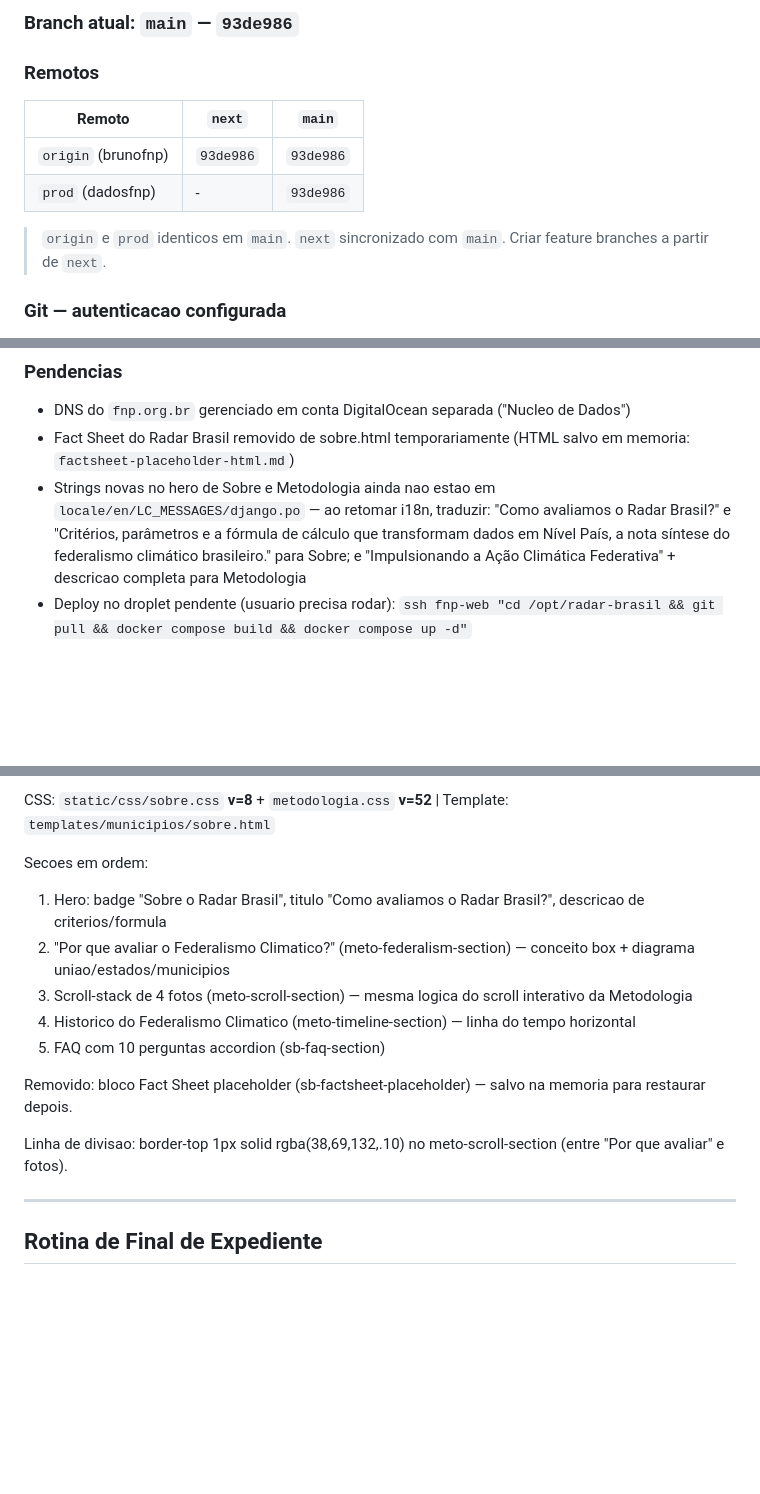
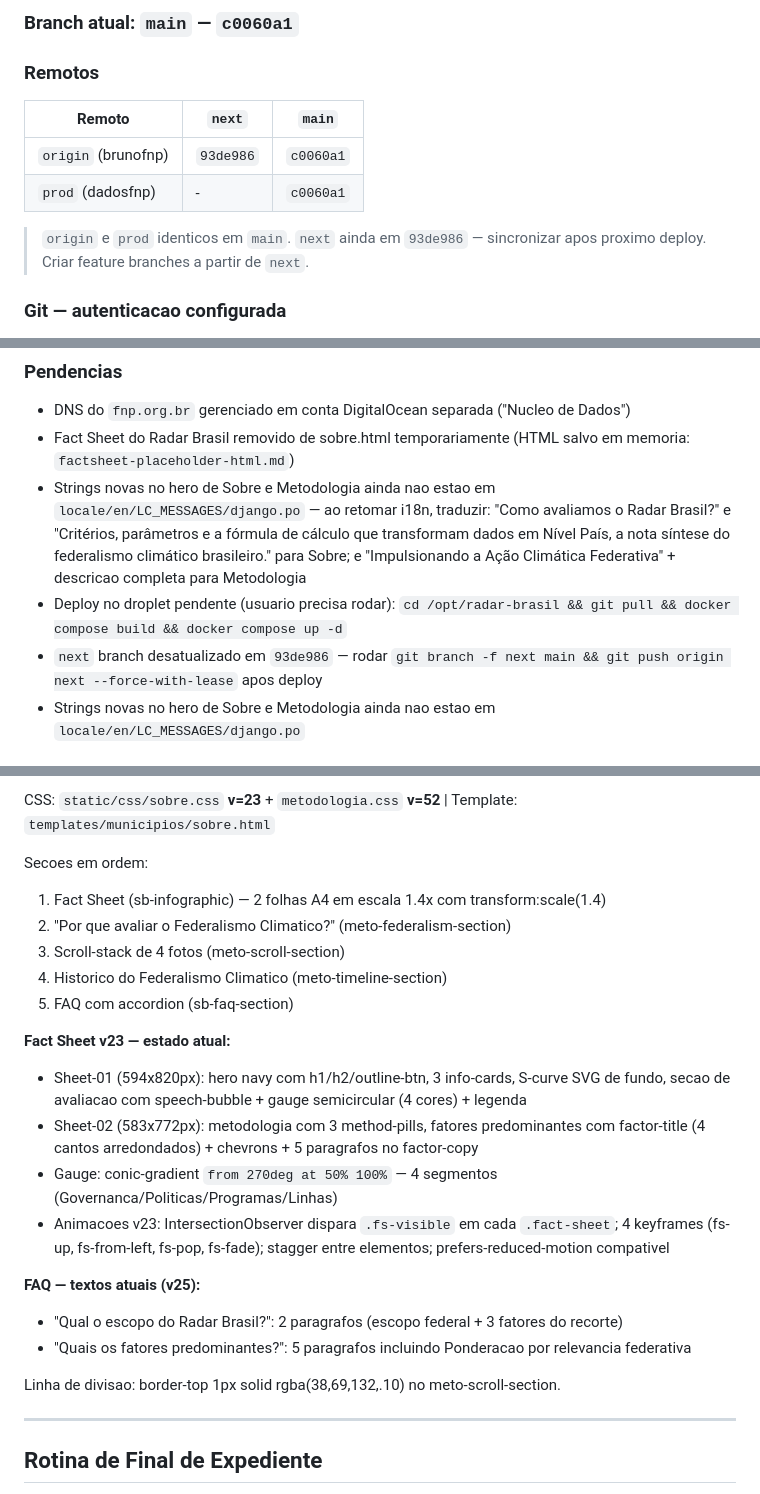
Before and after one commit to dadosfnp/radar-brasil, a Markdown page: CLAUDE.md, 3 parts joined by grey strips. GitHub-like rendering; blank space fills up the shorter version.

Commit message:
chore: CLAUDE.md atualizado — estado 2026-09-18
- Versao sobre.css: v=8 -> v=23
- Branch main: 93de986 -> c0060a1
- Secao Sobre atualizada com estado atual do Fact Sheet v23 e FAQ v25
- Pendencias atualizadas

```diff
--- a/CLAUDE.md
+++ b/CLAUDE.md
@@ -284,14 +284,14 @@ Padrão: **Conventional Commits**, descrições em **português**
 
-### Branch atual: `main` — `93de986`
+### Branch atual: `main` — `c0060a1`
 
 ### Remotos
 
 | Remoto | `next` | `main` |
 |---|---|---|
-| `origin` (brunofnp) | `93de986` | `93de986` |
-| `prod` (dadosfnp) | - | `93de986` |
+| `origin` (brunofnp) | `93de986` | `c0060a1` |
+| `prod` (dadosfnp) | - | `c0060a1` |
 
-> `origin` e `prod` identicos em `main`. `next` sincronizado com `main`. Criar feature branches a partir de `next`.
+> `origin` e `prod` identicos em `main`. `next` ainda em `93de986` — sincronizar apos proximo deploy. Criar feature branches a partir de `next`.
 
 ### Git — autenticacao configurada
 
@@ -617,5 +617,7 @@ Esses arquivos nao foram incorporados a nenhuma pagina e podem ser descartados o
 - DNS do `fnp.org.br` gerenciado em conta DigitalOcean separada ("Nucleo de Dados")
 - Fact Sheet do Radar Brasil removido de sobre.html temporariamente (HTML salvo em memoria: `factsheet-placeholder-html.md`)
 - Strings novas no hero de Sobre e Metodologia ainda nao estao em `locale/en/LC_MESSAGES/django.po` — ao retomar i18n, traduzir: "Como avaliamos o Radar Brasil?" e "Critérios, parâmetros e a fórmula de cálculo que transformam dados em Nível País, a nota síntese do federalismo climático brasileiro." para Sobre; e "Impulsionando a Ação Climática Federativa" + descricao completa para Metodologia
-- Deploy no droplet pendente (usuario precisa rodar): `ssh fnp-web "cd /opt/radar-brasil && git pull && docker compose build && docker compose up -d"`
+- Deploy no droplet pendente (usuario precisa rodar): `cd /opt/radar-brasil && git pull && docker compose build && docker compose up -d`
+- `next` branch desatualizado em `93de986` — rodar `git branch -f next main && git push origin next --force-with-lease` apos deploy
+- Strings novas no hero de Sobre e Metodologia ainda nao estao em `locale/en/LC_MESSAGES/django.po`
 
@@ -623,16 +625,24 @@ Esses arquivos nao foram incorporados a nenhuma pagina e podem ser descartados o
 
-CSS: `static/css/sobre.css` **v=8** + `metodologia.css` **v=52** | Template: `templates/municipios/sobre.html`
+CSS: `static/css/sobre.css` **v=23** + `metodologia.css` **v=52** | Template: `templates/municipios/sobre.html`
 
 Secoes em ordem:
-1. Hero: badge "Sobre o Radar Brasil", titulo "Como avaliamos o Radar Brasil?", descricao de criterios/formula
-2. "Por que avaliar o Federalismo Climatico?" (meto-federalism-section) — conceito box + diagrama uniao/estados/municipios
-3. Scroll-stack de 4 fotos (meto-scroll-section) — mesma logica do scroll interativo da Metodologia
-4. Historico do Federalismo Climatico (meto-timeline-section) — linha do tempo horizontal
-5. FAQ com 10 perguntas accordion (sb-faq-section)
+1. Fact Sheet (sb-infographic) — 2 folhas A4 em escala 1.4x com transform:scale(1.4)
+2. "Por que avaliar o Federalismo Climatico?" (meto-federalism-section)
+3. Scroll-stack de 4 fotos (meto-scroll-section)
+4. Historico do Federalismo Climatico (meto-timeline-section)
+5. FAQ com accordion (sb-faq-section)
 
-Removido: bloco Fact Sheet placeholder (sb-factsheet-placeholder) — salvo na memoria para restaurar depois.
+**Fact Sheet v23 — estado atual:**
+- Sheet-01 (594x820px): hero navy com h1/h2/outline-btn, 3 info-cards, S-curve SVG de fundo, secao de avaliacao com speech-bubble + gauge semicircular (4 cores) + legenda
+- Sheet-02 (583x772px): metodologia com 3 method-pills, fatores predominantes com factor-title (4 cantos arredondados) + chevrons + 5 paragrafos no factor-copy
+- Gauge: conic-gradient `from 270deg at 50% 100%` — 4 segmentos (Governanca/Politicas/Programas/Linhas)
+- Animacoes v23: IntersectionObserver dispara `.fs-visible` em cada `.fact-sheet`; 4 keyframes (fs-up, fs-from-left, fs-pop, fs-fade); stagger entre elementos; prefers-reduced-motion compativel
 
-Linha de divisao: border-top 1px solid rgba(38,69,132,.10) no meto-scroll-section (entre "Por que avaliar" e fotos).
+**FAQ — textos atuais (v25):**
+- "Qual o escopo do Radar Brasil?": 2 paragrafos (escopo federal + 3 fatores do recorte)
+- "Quais os fatores predominantes?": 5 paragrafos incluindo Ponderacao por relevancia federativa
+
+Linha de divisao: border-top 1px solid rgba(38,69,132,.10) no meto-scroll-section.
 
 ---
 
```
Also changed, not shown: other parts of CLAUDE.md (+4 -4 lines).
